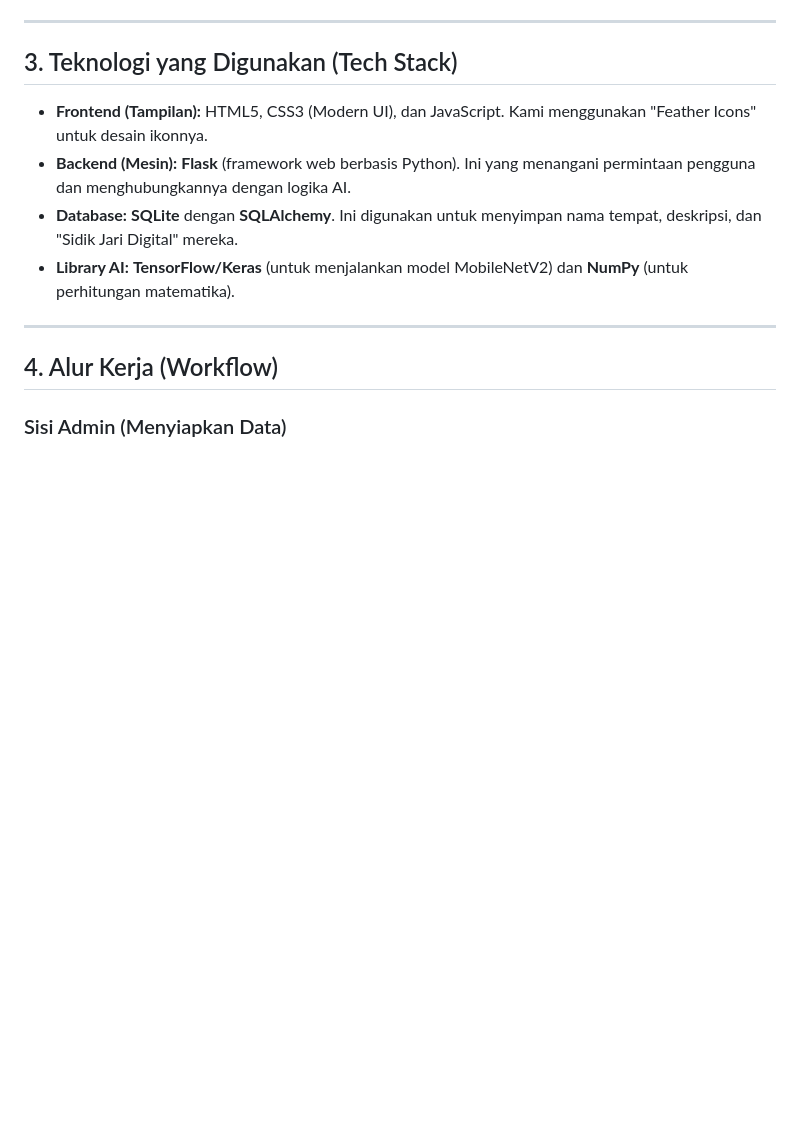
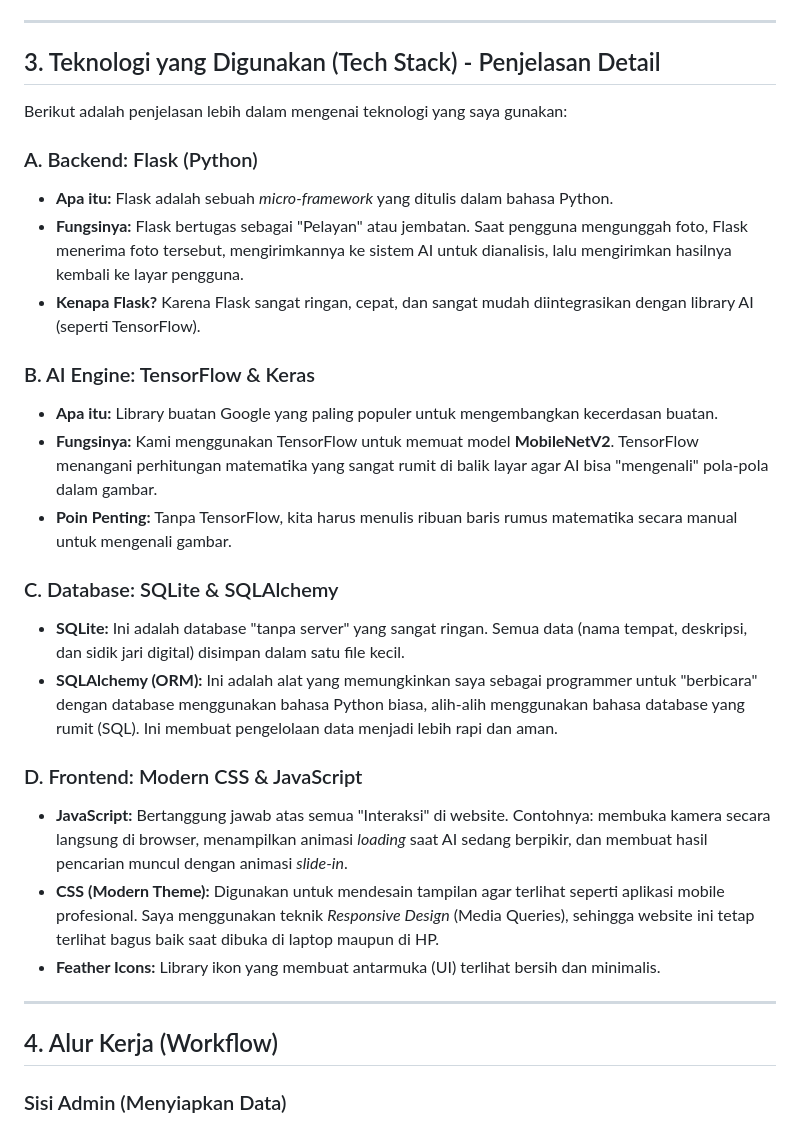
Before and after one commit to Pandalolxd/bob, a Markdown page: PRESENTATION_GUIDE.md, the part around the change. GitHub-like rendering; blank space fills up the shorter version.

Commit message:
Add detailed tech stack explanation in Indonesian
- Expanded PRESENTATION_GUIDE.md with deeper technical details
- Added detailed explanations for Flask, TensorFlow, SQLAlchemy, and Frontend technologies in Indonesian
- Refined the presentation script to reflect the added details

Co-authored-by: Pandalolxd <254288646+Pandalolxd@users.noreply.github.com>

```diff
--- a/PRESENTATION_GUIDE.md
+++ b/PRESENTATION_GUIDE.md
@@ -31,11 +31,28 @@ Ini adalah bagian terpenting untuk dijelaskan kepada gurumu. Kami menggunakan te
 
 ---
 
-## 3. Teknologi yang Digunakan (Tech Stack)
-*   **Frontend (Tampilan):** HTML5, CSS3 (Modern UI), dan JavaScript. Kami menggunakan "Feather Icons" untuk desain ikonnya.
-*   **Backend (Mesin):** **Flask** (framework web berbasis Python). Ini yang menangani permintaan pengguna dan menghubungkannya dengan logika AI.
-*   **Database:** **SQLite** dengan **SQLAlchemy**. Ini digunakan untuk menyimpan nama tempat, deskripsi, dan "Sidik Jari Digital" mereka.
-*   **Library AI:** **TensorFlow/Keras** (untuk menjalankan model MobileNetV2) dan **NumPy** (untuk perhitungan matematika).
+## 3. Teknologi yang Digunakan (Tech Stack) - Penjelasan Detail
+
+Berikut adalah penjelasan lebih dalam mengenai teknologi yang saya gunakan:
+
+### A. Backend: Flask (Python)
+*   **Apa itu:** Flask adalah sebuah *micro-framework* yang ditulis dalam bahasa Python.
+*   **Fungsinya:** Flask bertugas sebagai "Pelayan" atau jembatan. Saat pengguna mengunggah foto, Flask menerima foto tersebut, mengirimkannya ke sistem AI untuk dianalisis, lalu mengirimkan hasilnya kembali ke layar pengguna.
+*   **Kenapa Flask?** Karena Flask sangat ringan, cepat, dan sangat mudah diintegrasikan dengan library AI (seperti TensorFlow).
+
+### B. AI Engine: TensorFlow & Keras
+*   **Apa itu:** Library buatan Google yang paling populer untuk mengembangkan kecerdasan buatan.
+*   **Fungsinya:** Kami menggunakan TensorFlow untuk memuat model **MobileNetV2**. TensorFlow menangani perhitungan matematika yang sangat rumit di balik layar agar AI bisa "mengenali" pola-pola dalam gambar.
+*   **Poin Penting:** Tanpa TensorFlow, kita harus menulis ribuan baris rumus matematika secara manual untuk mengenali gambar.
+
+### C. Database: SQLite & SQLAlchemy
+*   **SQLite:** Ini adalah database "tanpa server" yang sangat ringan. Semua data (nama tempat, deskripsi, dan sidik jari digital) disimpan dalam satu file kecil.
+*   **SQLAlchemy (ORM):** Ini adalah alat yang memungkinkan saya sebagai programmer untuk "berbicara" dengan database menggunakan bahasa Python biasa, alih-alih menggunakan bahasa database yang rumit (SQL). Ini membuat pengelolaan data menjadi lebih rapi dan aman.
+
+### D. Frontend: Modern CSS & JavaScript
+*   **JavaScript:** Bertanggung jawab atas semua "Interaksi" di website. Contohnya: membuka kamera secara langsung di browser, menampilkan animasi *loading* saat AI sedang berpikir, dan membuat hasil pencarian muncul dengan animasi *slide-in*.
+*   **CSS (Modern Theme):** Digunakan untuk mendesain tampilan agar terlihat seperti aplikasi mobile profesional. Saya menggunakan teknik *Responsive Design* (Media Queries), sehingga website ini tetap terlihat bagus baik saat dibuka di laptop maupun di HP.
+*   **Feather Icons:** Library ikon yang membuat antarmuka (UI) terlihat bersih dan minimalis.
 
 ---
 
```
